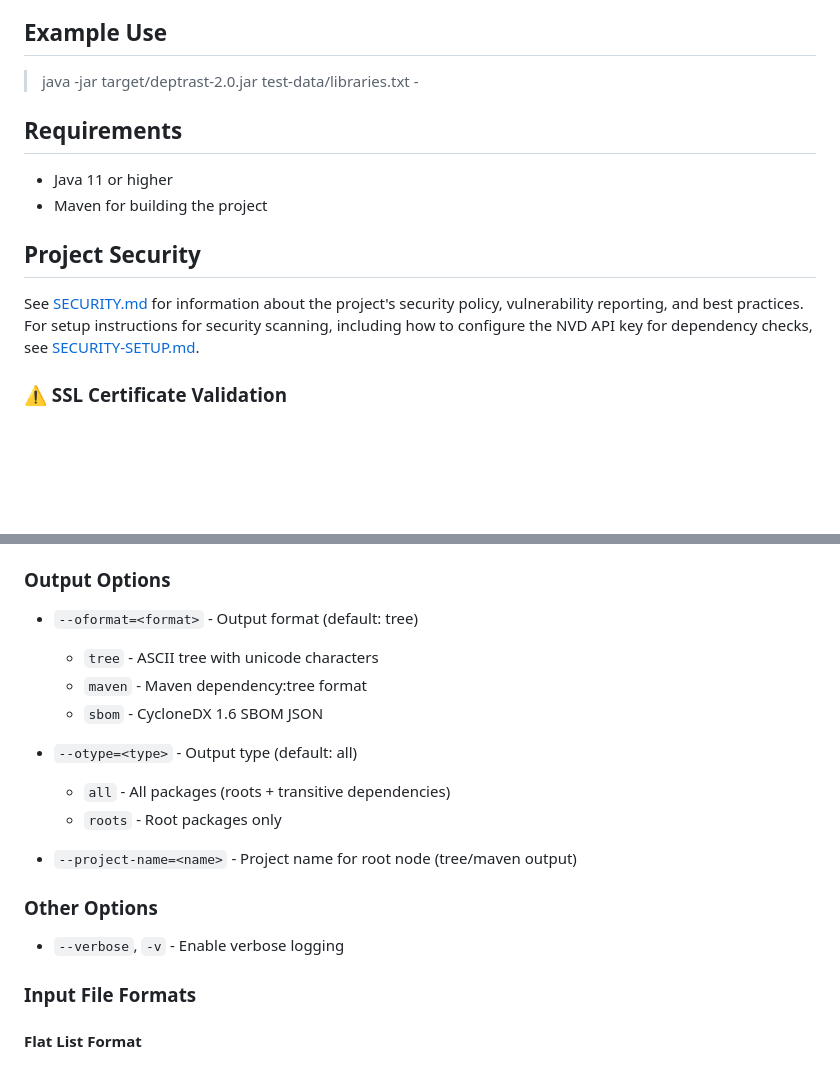
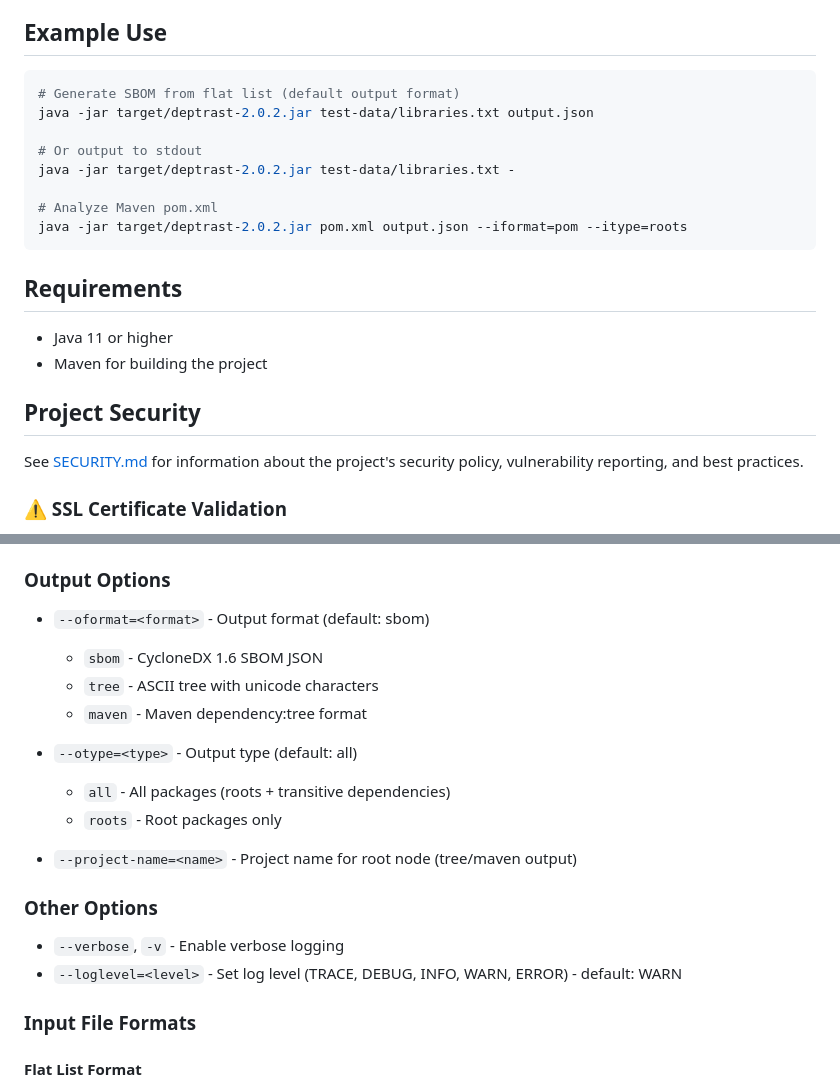
Before and after one commit to planetlevel/deptrast, a Markdown page: README.md, 2 parts joined by grey strips. Drawn GitHub-style; blank space fills up the shorter version.

````diff
--- a/README.md
+++ b/README.md
@@ -40,7 +40,16 @@ Security folks will want to detect exactly what components are actually running
 
 ## Example Use
 
-> java -jar target/deptrast-2.0.jar test-data/libraries.txt -
+```bash
+# Generate SBOM from flat list (default output format)
+java -jar target/deptrast-2.0.2.jar test-data/libraries.txt output.json
+
+# Or output to stdout
+java -jar target/deptrast-2.0.2.jar test-data/libraries.txt -
+
+# Analyze Maven pom.xml
+java -jar target/deptrast-2.0.2.jar pom.xml output.json --iformat=pom --itype=roots
+```
 
 ## Requirements
 
@@ -49,7 +58,7 @@ Security folks will want to detect exactly what components are actually running
 
 ## Project Security
 
-See [SECURITY.md](SECURITY.md) for information about the project's security policy, vulnerability reporting, and best practices. For setup instructions for security scanning, including how to configure the NVD API key for dependency checks, see [SECURITY-SETUP.md](docs/SECURITY-SETUP.md).
+See [SECURITY.md](SECURITY.md) for information about the project's security policy, vulnerability reporting, and best practices.
 
 ### ⚠️ SSL Certificate Validation
 
@@ -92,10 +101,10 @@ deptrast <input-file> <output-file> [options]
 
 ### Output Options
 
-- `--oformat=<format>` - Output format (default: tree)
+- `--oformat=<format>` - Output format (default: sbom)
+  - `sbom` - CycloneDX 1.6 SBOM JSON
   - `tree` - ASCII tree with unicode characters
   - `maven` - Maven dependency:tree format
-  - `sbom` - CycloneDX 1.6 SBOM JSON
 
 - `--otype=<type>` - Output type (default: all)
   - `all` - All packages (roots + transitive dependencies)
@@ -106,6 +115,7 @@ deptrast <input-file> <output-file> [options]
 ### Other Options
 
 - `--verbose`, `-v` - Enable verbose logging
+- `--loglevel=<level>` - Set log level (TRACE, DEBUG, INFO, WARN, ERROR) - default: WARN
 
 ### Input File Formats
 
````
Also changed, not shown: other parts of README.md (+45 -21 lines).
